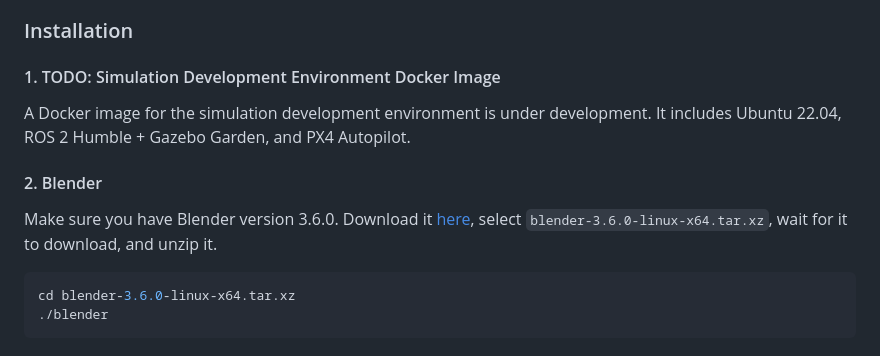
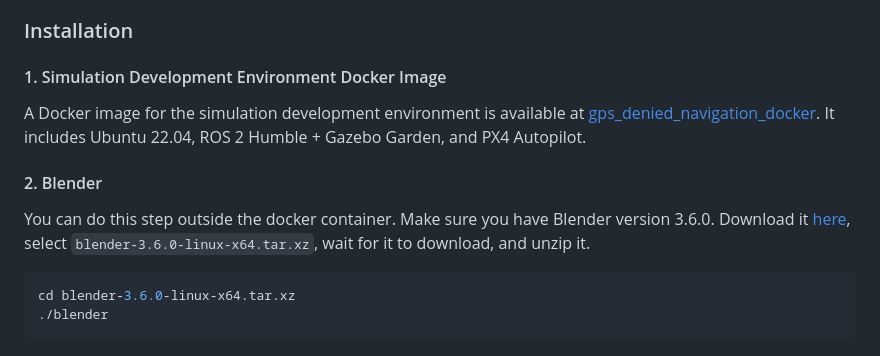
Before and after one commit to riotu-lab/gps_denied_navigation_sim, a Markdown page: README.md, the part around the change. Rendered like a GitHub page.

````diff
--- a/README.md
+++ b/README.md
@@ -14,13 +14,13 @@ Simulation environment that can be used for GPS-denied navigation frameworks.
 
 ### Installation
 
-#### 1. TODO: Simulation Development Environment Docker Image
+#### 1. Simulation Development Environment Docker Image
 
-A Docker image for the simulation development environment is under development. It includes Ubuntu 22.04, ROS 2 Humble + Gazebo Garden, and PX4 Autopilot.
+A Docker image for the simulation development environment is available at [gps_denied_navigation_docker](https://github.com/riotu-lab/gps_denied_navigation_docker.git). It includes Ubuntu 22.04, ROS 2 Humble + Gazebo Garden, and PX4 Autopilot.
 
 #### 2. Blender
 
-Make sure you have Blender version 3.6.0. Download it [here](https://download.blender.org/release/Blender3.6/), select `blender-3.6.0-linux-x64.tar.xz`, wait for it to download, and unzip it.
+You can do this step outside the docker container. Make sure you have Blender version 3.6.0. Download it [here](https://download.blender.org/release/Blender3.6/), select `blender-3.6.0-linux-x64.tar.xz`, wait for it to download, and unzip it.
 
 ```bash
 cd blender-3.6.0-linux-x64.tar.xz
````
